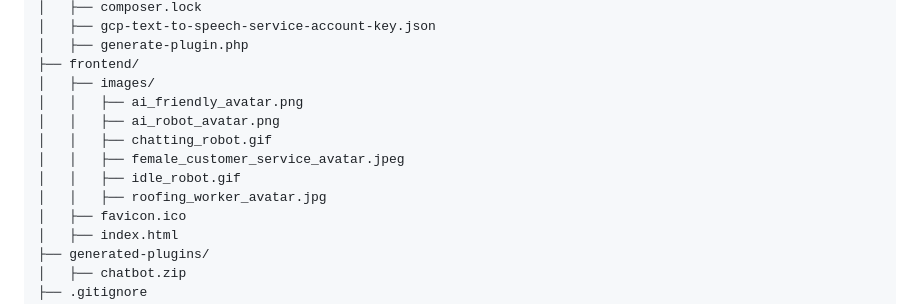
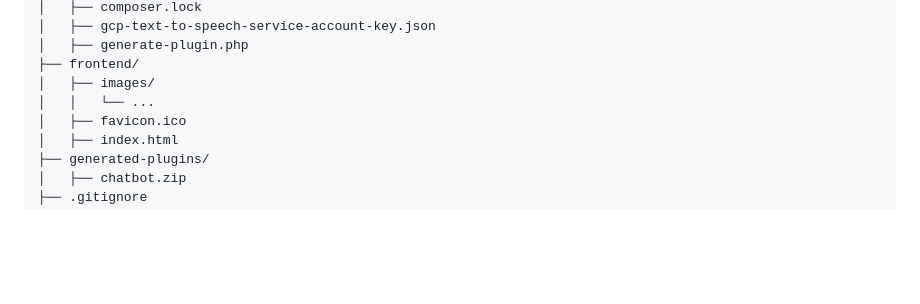
Before and after one commit to Neilsmahajan/create-custom-chatbot-avatar-wordpress-plugin, a Markdown page: README.md, the part around the change. GitHub-like rendering; blank space fills up the shorter version.

Commit message:
Update README to simplify frontend images section by replacing specific file names with a placeholder

```diff
--- a/README.md
+++ b/README.md
@@ -64,12 +64,7 @@ create-custom-chatbot-avatar-wordpress-plugin/
 │   ├── generate-plugin.php
 ├── frontend/
 │   ├── images/
-│   │   ├── ai_friendly_avatar.png
-│   │   ├── ai_robot_avatar.png
-│   │   ├── chatting_robot.gif
-│   │   ├── female_customer_service_avatar.jpeg
-│   │   ├── idle_robot.gif
-│   │   ├── roofing_worker_avatar.jpg
+│   │   └── ...
 │   ├── favicon.ico
 │   ├── index.html
 ├── generated-plugins/
```
